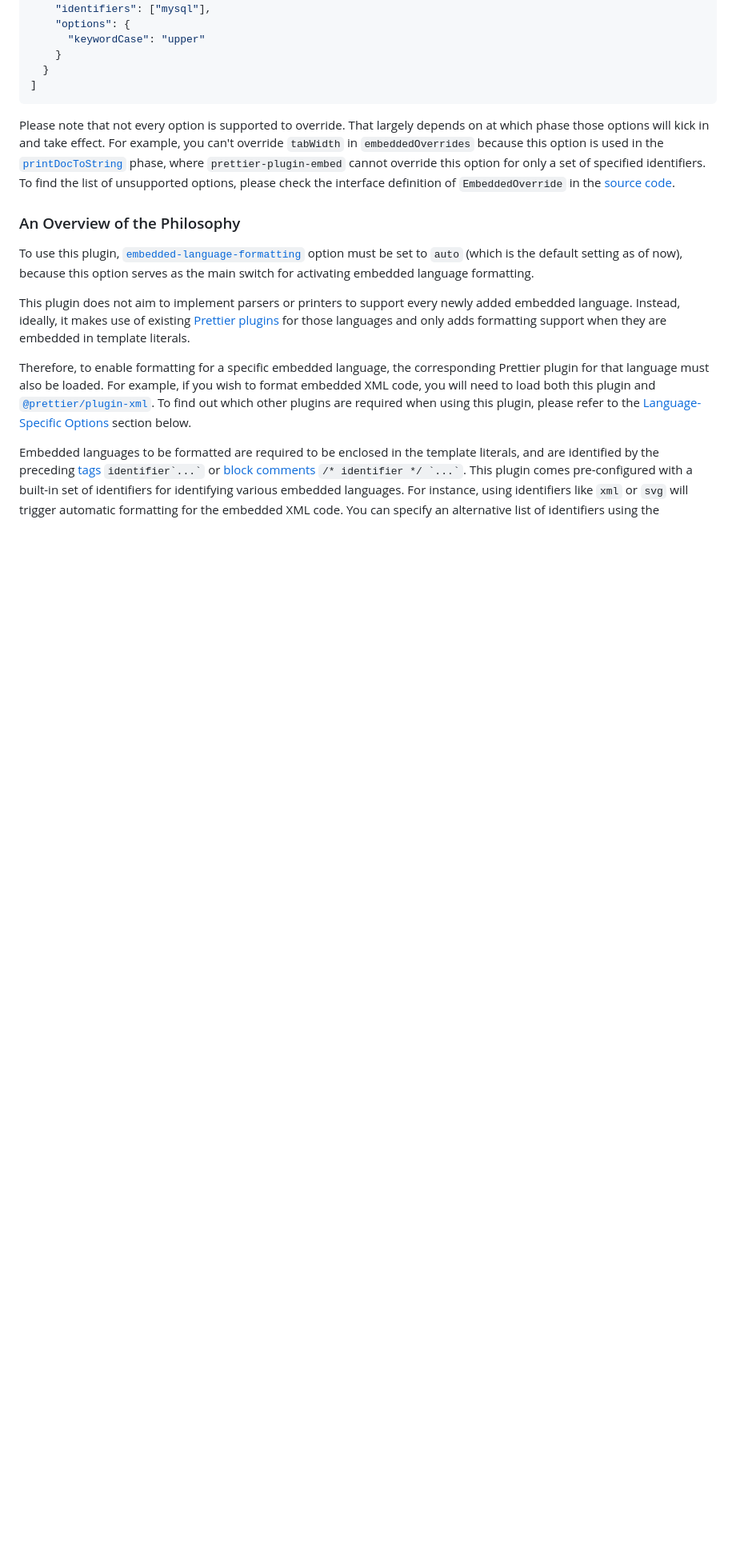
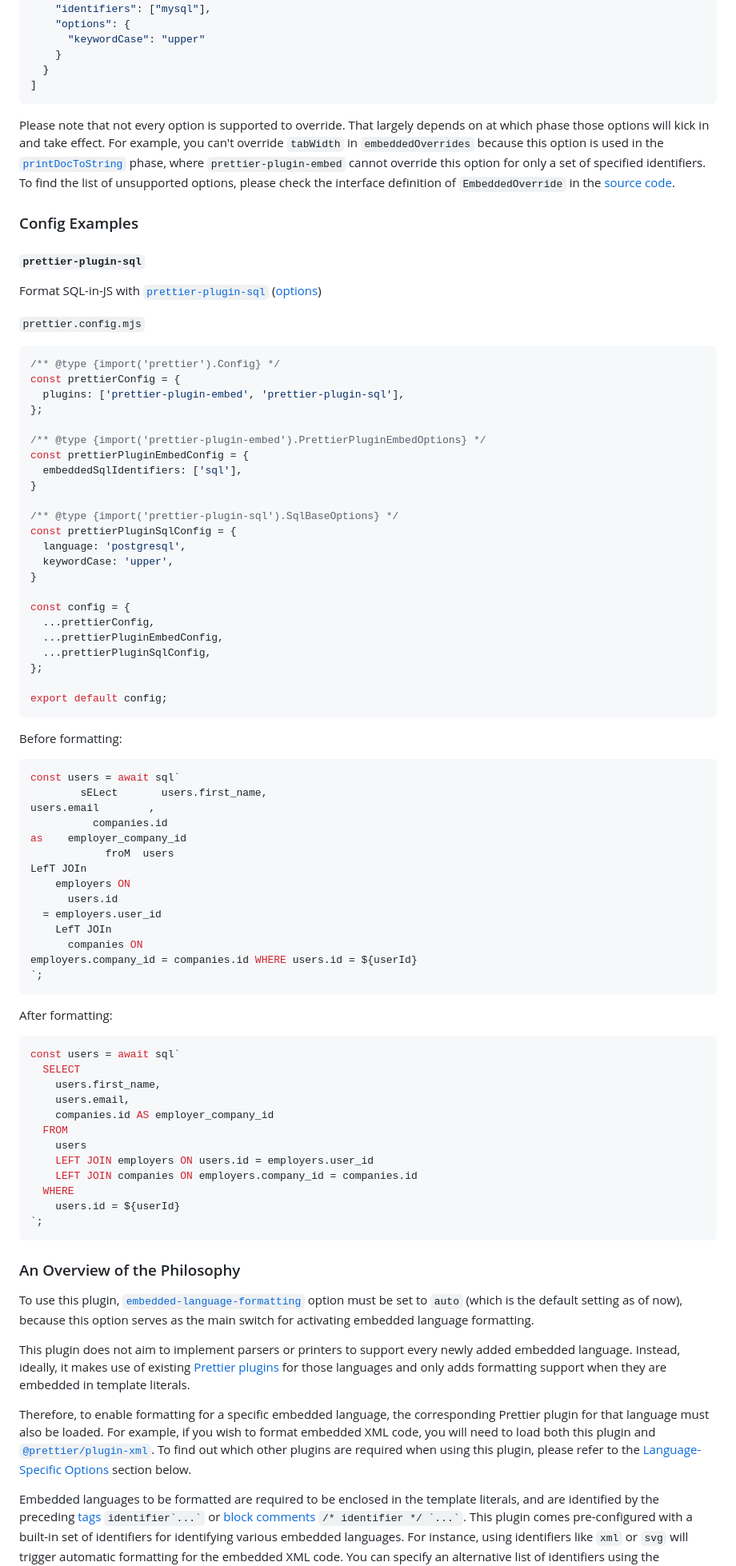
Before and after one commit to Sec-ant/prettier-plugin-embed, a Markdown page: README.md, the part around the change. Shown at 80% size. Drawn GitHub-style; blank space fills up the shorter version.

Commit message:
Add Config Examples section with prettier-plugin-sql example

````diff
--- a/README.md
+++ b/README.md
@@ -227,6 +227,76 @@ An example `.json` file is:
 
 Please note that not every option is supported to override. That largely depends on at which phase those options will kick in and take effect. For example, you can't override `tabWidth` in `embeddedOverrides` because this option is used in the [`printDocToString`](https://github.com/prettier/prettier/blob/7aecca5d6473d73f562ca3af874831315f8f2581/src/document/printer.js#L302) phase, where `prettier-plugin-embed` cannot override this option for only a set of specified identifiers. To find the list of unsupported options, please check the interface definition of `EmbeddedOverride` in the [source code](https://github.com/Sec-ant/prettier-plugin-embed/blob/main/src/types.ts).
 
+### Config Examples
+
+#### `prettier-plugin-sql`
+
+Format SQL-in-JS with [`prettier-plugin-sql`](https://github.com/un-ts/prettier/tree/master/packages/sql) ([options](https://github.com/un-ts/prettier/tree/master/packages/sql#parser-options))
+
+`prettier.config.mjs`
+
+```js
+/** @type {import('prettier').Config} */
+const prettierConfig = {
+  plugins: ['prettier-plugin-embed', 'prettier-plugin-sql'],
+};
+
+/** @type {import('prettier-plugin-embed').PrettierPluginEmbedOptions} */
+const prettierPluginEmbedConfig = {
+  embeddedSqlIdentifiers: ['sql'],
+}
+
+/** @type {import('prettier-plugin-sql').SqlBaseOptions} */
+const prettierPluginSqlConfig = {
+  language: 'postgresql',
+  keywordCase: 'upper',
+}
+
+const config = {
+  ...prettierConfig,
+  ...prettierPluginEmbedConfig,
+  ...prettierPluginSqlConfig,
+};
+
+export default config;
+```
+
+Before formatting:
+
+```ts
+const users = await sql`
+        sELect       users.first_name,
+users.email        ,
+          companies.id
+as    employer_company_id
+            froM  users
+LefT JOIn
+    employers ON
+      users.id
+  = employers.user_id
+    LefT JOIn
+      companies ON
+employers.company_id = companies.id WHERE users.id = ${userId}
+`;
+```
+
+After formatting:
+
+```ts
+const users = await sql`
+  SELECT
+    users.first_name,
+    users.email,
+    companies.id AS employer_company_id
+  FROM
+    users
+    LEFT JOIN employers ON users.id = employers.user_id
+    LEFT JOIN companies ON employers.company_id = companies.id
+  WHERE
+    users.id = ${userId}
+`;
+```
+
 ### An Overview of the Philosophy
 
 To use this plugin, [`embedded-language-formatting`](https://prettier.io/docs/en/options.html#embedded-language-formatting) option must be set to `auto` (which is the default setting as of now), because this option serves as the main switch for activating embedded language formatting.
````
